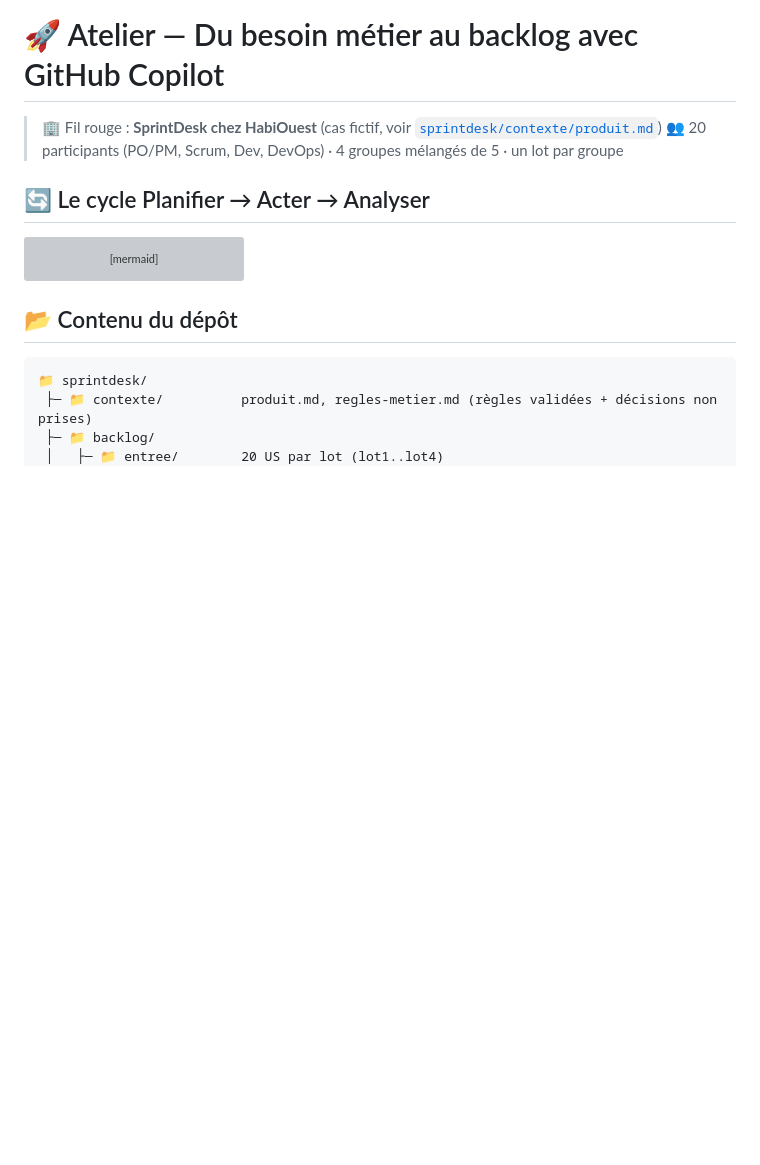
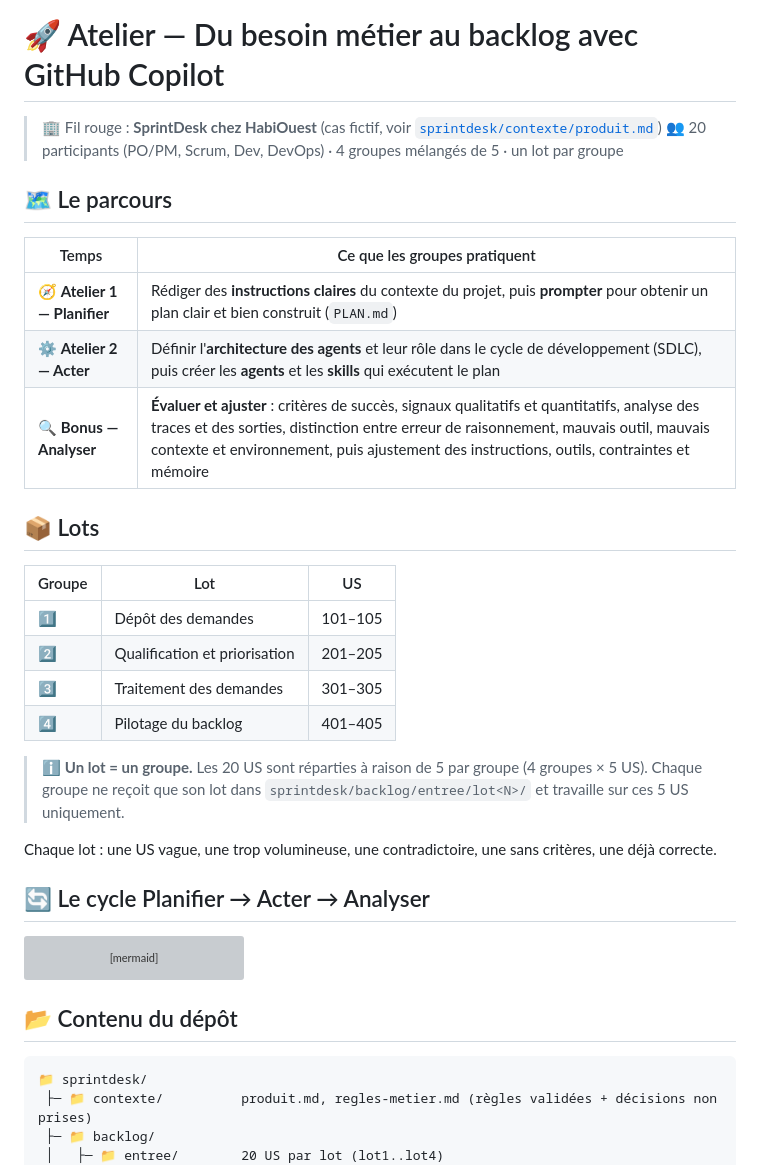
Before and after one commit to Symfomany/formation-harness, a Markdown page: README.MD, the part around one of its changes. Rendered like a GitHub page; blank space fills up the shorter version; grey boxes are pictures that could not be loaded.

````diff
--- a/README.MD
+++ b/README.MD
@@ -2,6 +2,25 @@
 
 > 🏢 Fil rouge : **SprintDesk chez HabiOuest** (cas fictif, voir [`sprintdesk/contexte/produit.md`](sprintdesk/contexte/produit.md))
 > 👥 20 participants (PO/PM, Scrum, Dev, DevOps) · 4 groupes mélangés de 5 · un lot par groupe
+
+## 🗺️ Le parcours
+| Temps | Ce que les groupes pratiquent |
+|---|---|
+| 🧭 **Atelier 1 — Planifier** | Rédiger des **instructions claires** du contexte du projet, puis **prompter** pour obtenir un plan clair et bien construit (`PLAN.md`) |
+| ⚙️ **Atelier 2 — Acter** | Définir l'**architecture des agents** et leur rôle dans le cycle de développement (SDLC), puis créer les **agents** et les **skills** qui exécutent le plan |
+| 🔍 **Bonus — Analyser** | **Évaluer et ajuster** : critères de succès, signaux qualitatifs et quantitatifs, analyse des traces et des sorties, distinction entre erreur de raisonnement, mauvais outil, mauvais contexte et environnement, puis ajustement des instructions, outils, contraintes et mémoire |
+
+## 📦 Lots
+| Groupe | Lot | US |
+|---|---|---|
+| 1️⃣ | Dépôt des demandes | 101–105 |
+| 2️⃣ | Qualification et priorisation | 201–205 |
+| 3️⃣ | Traitement des demandes | 301–305 |
+| 4️⃣ | Pilotage du backlog | 401–405 |
+
+> ℹ️ **Un lot = un groupe.** Les 20 US sont réparties à raison de 5 par groupe (4 groupes × 5 US). Chaque groupe ne reçoit que son lot dans `sprintdesk/backlog/entree/lot<N>/` et travaille sur ces 5 US uniquement.
+
+Chaque lot : une US vague, une trop volumineuse, une contradictoire, une sans critères, une déjà correcte.
 
 ## 🔄 Le cycle Planifier → Acter → Analyser
 ```mermaid
````
Also changed, not shown: other parts of README.MD (+0 -17 lines), docs/01-instructions.md (+46 -0 lines), docs/02-plan.md (+54 -0 lines).
